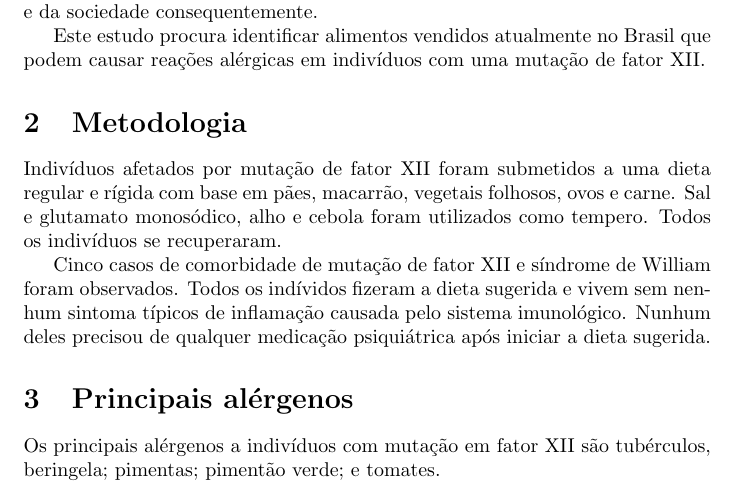
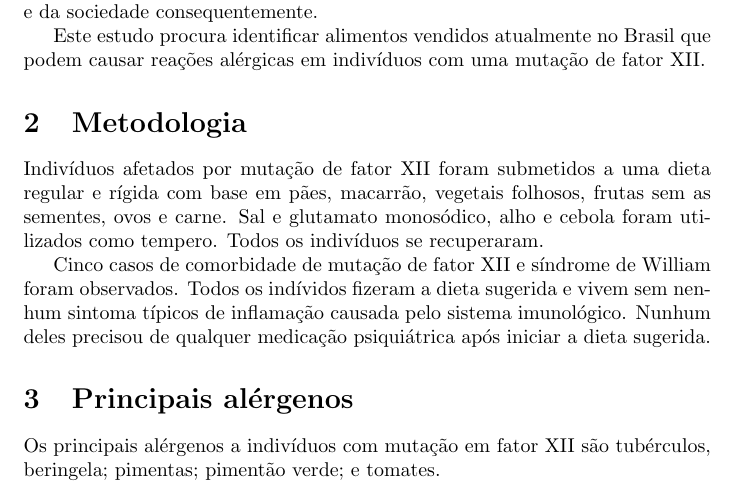
Before and after one commit to ativarsoft/factorxiibrazilpaper, a LaTeX paper (factorxiibrazil.tex): part of page 1 of 3, cut so that both start at the same text. Compiled offline with pdfLaTeX.

Commit message:
Fruits without the seeds on the recommended diet
Signed-off-by: Mateus de Lima Oliveira <mateus@ativarsoft.com>

```diff
--- a/factorxiibrazil.tex
+++ b/factorxiibrazil.tex
@@ -29,7 +29,8 @@ uma mutação de fator XII.
 \section{Metodologia}
 
 Indivíduos afetados por mutação de fator XII foram submetidos a uma dieta
-regular e rígida com base em pães, macarrão, vegetais folhosos, ovos e carne. Sal e glutamato
+regular e rígida com base em pães, macarrão, vegetais folhosos, frutas sem
+as sementes, ovos e carne. Sal e glutamato
 monosódico, alho e cebola foram utilizados como tempero. Todos os indivíduos
 se recuperaram.
 
```
Also changed, not shown: factorxiibrazil.pdf.
